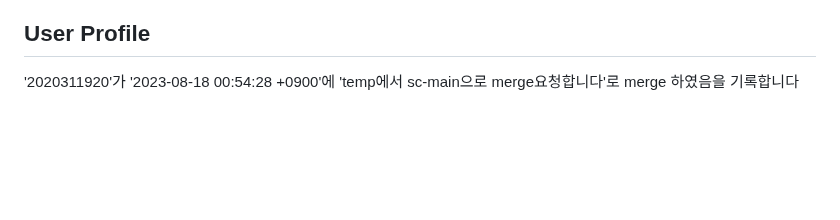
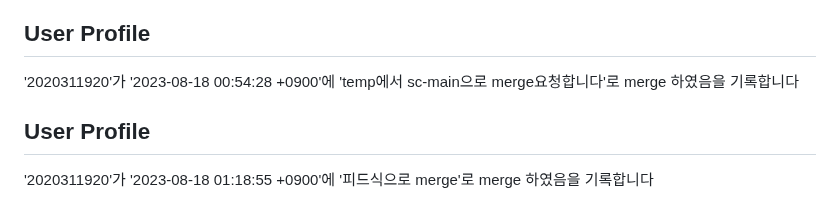
Before and after one commit to hyeonjeong-ko/skku-git-assignment-1, a Markdown page: profile.md, the part around the change. Drawn GitHub-style; blank space fills up the shorter version.

Commit message:
Update user profile

```diff
--- a/profile.md
+++ b/profile.md
@@ -448,3 +448,8 @@
 
 ## User Profile
 '2020311920'가 '2023-08-18 00:54:28 +0900'에 'temp에서 sc-main으로 merge요청합니다'로 merge 하였음을 기록합니다
+
+
+
+## User Profile
+'2020311920'가 '2023-08-18 01:18:55 +0900'에 '피드식으로 merge'로 merge 하였음을 기록합니다
```
